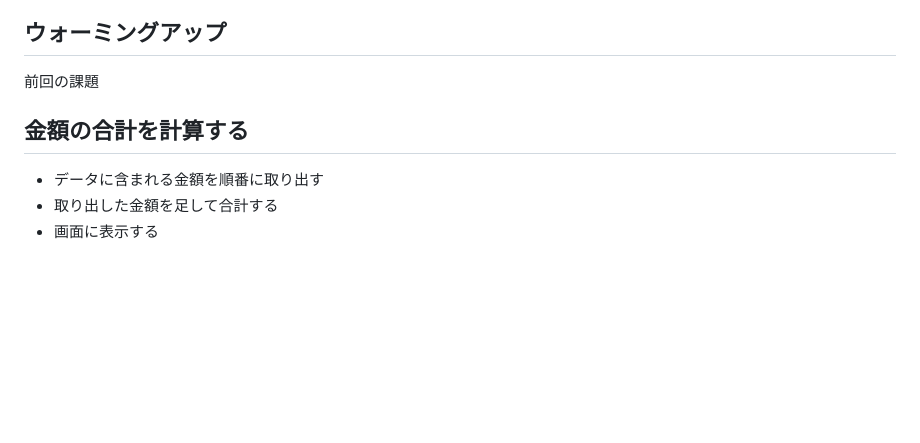
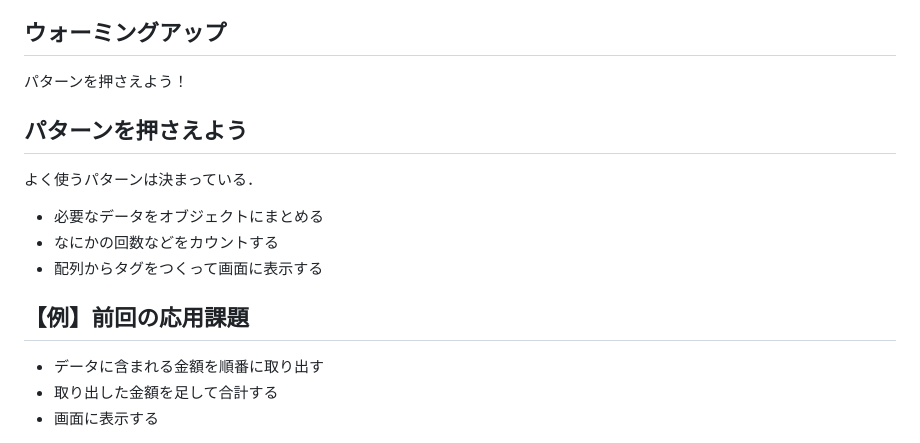
Before and after one commit to taroosg/algorithm-info, a Markdown page: README.md, the part around the change. Rendered like a GitHub page; blank space fills up the shorter version.

Commit message:
update no11

```diff
--- a/README.md
+++ b/README.md
@@ -771,9 +771,17 @@ JavaScript で作れるようになったので，より複雑な処理にチャ
 
 ## ウォーミングアップ
 
-前回の課題
+パターンを押さえよう！
 
-## 金額の合計を計算する
+## パターンを押さえよう
+
+よく使うパターンは決まっている．
+
+- 必要なデータをオブジェクトにまとめる
+- なにかの回数などをカウントする
+- 配列からタグをつくって画面に表示する
+
+## 【例】前回の応用課題
 
 - データに含まれる金額を順番に取り出す
 - 取り出した金額を足して合計する
```
